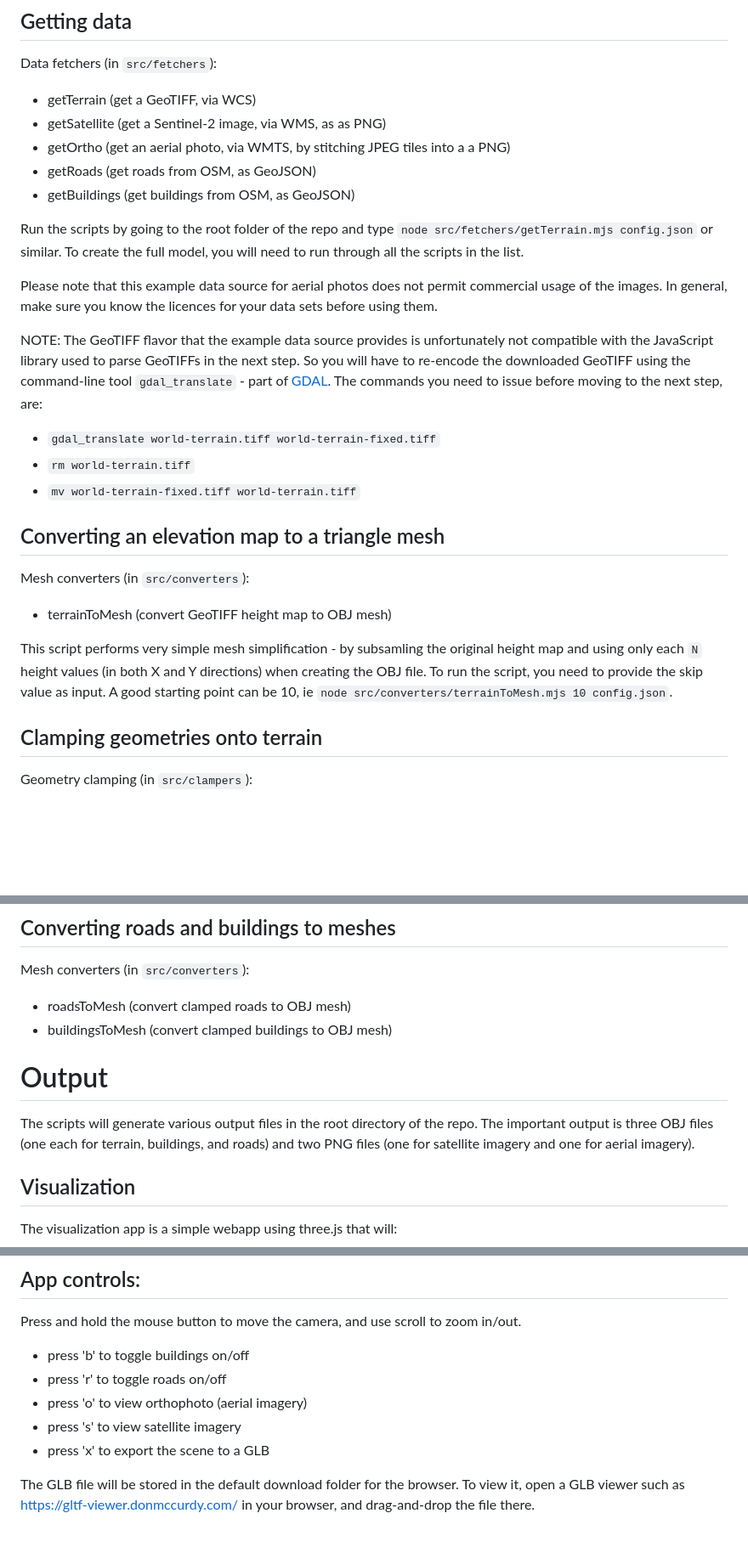
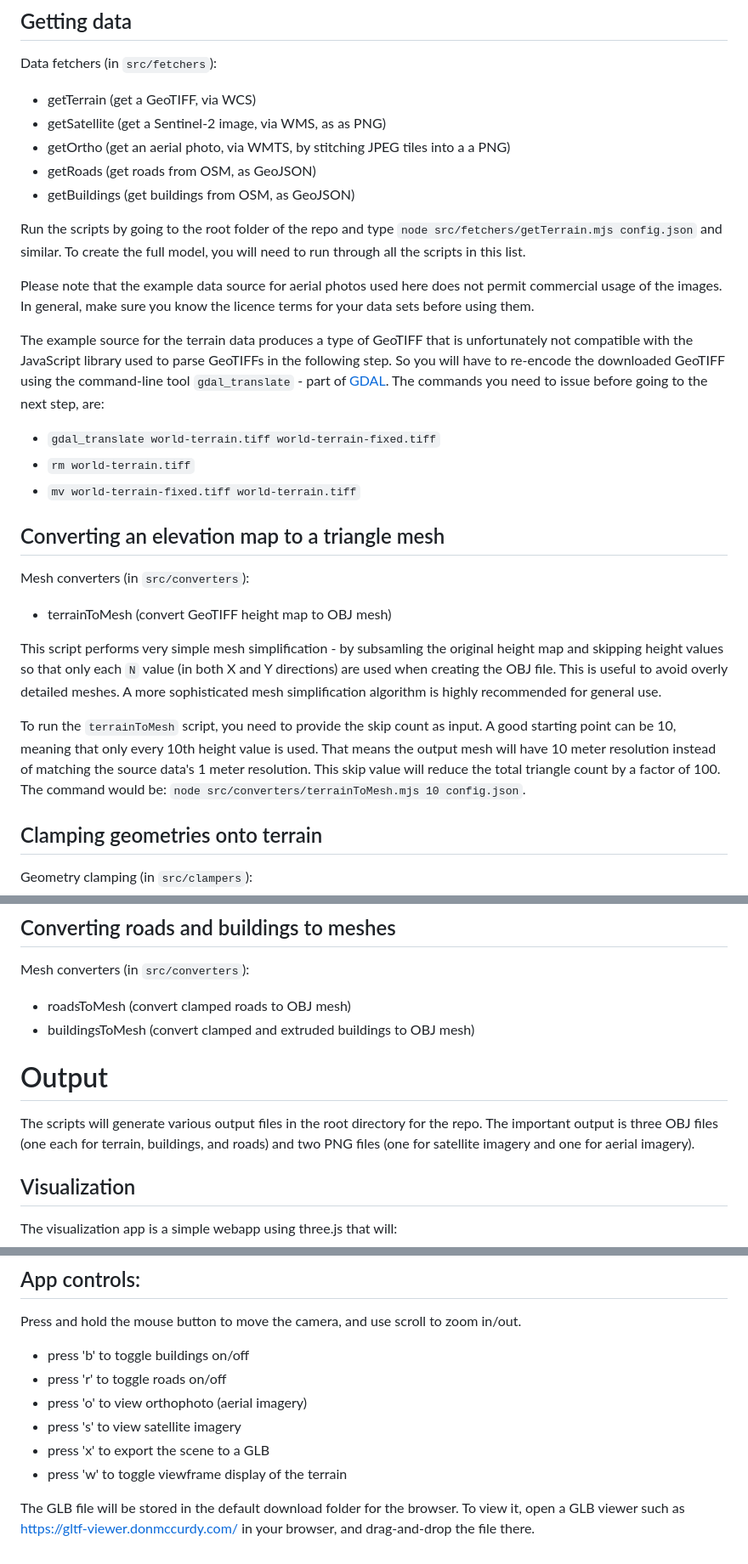
Before and after one commit to kristoffer-dyrkorn/javazone2024, a Markdown page: README.md, 3 parts joined by grey strips. Shown: that part at 85% size. Drawn GitHub-style; blank space fills up the shorter version.

Commit message:
Small fixups

```diff
--- a/README.md
+++ b/README.md
@@ -28,11 +28,11 @@ Data fetchers (in `src/fetchers`):
 - getRoads (get roads from OSM, as GeoJSON)
 - getBuildings (get buildings from OSM, as GeoJSON)
 
-Run the scripts by going to the root folder of the repo and type `node src/fetchers/getTerrain.mjs config.json` or similar. To create the full model, you will need to run through all the scripts in the list.
+Run the scripts by going to the root folder of the repo and type `node src/fetchers/getTerrain.mjs config.json` and similar. To create the full model, you will need to run through all the scripts in this list.
 
-Please note that this example data source for aerial photos does not permit commercial usage of the images. In general, make sure you know the licences for your data sets before using them.
+Please note that the example data source for aerial photos used here does not permit commercial usage of the images. In general, make sure you know the licence terms for your data sets before using them.
 
-NOTE: The GeoTIFF flavor that the example data source provides is unfortunately not compatible with the JavaScript library used to parse GeoTIFFs in the next step. So you will have to re-encode the downloaded GeoTIFF using the command-line tool `gdal_translate` - part of [GDAL](https://www.gdal.org/). The commands you need to issue before moving to the next step, are:
+The example source for the terrain data produces a type of GeoTIFF that is unfortunately not compatible with the JavaScript library used to parse GeoTIFFs in the following step. So you will have to re-encode the downloaded GeoTIFF using the command-line tool `gdal_translate` - part of [GDAL](https://www.gdal.org/). The commands you need to issue before going to the next step, are:
 
 - `gdal_translate world-terrain.tiff world-terrain-fixed.tiff`
 - `rm world-terrain.tiff`
@@ -44,7 +44,9 @@ Mesh converters (in `src/converters`):
 
 - terrainToMesh (convert GeoTIFF height map to OBJ mesh)
 
-This script performs very simple mesh simplification - by subsamling the original height map and using only each `N` height values (in both X and Y directions) when creating the OBJ file. To run the script, you need to provide the skip value as input. A good starting point can be 10, ie `node src/converters/terrainToMesh.mjs 10 config.json`.
+This script performs very simple mesh simplification - by subsamling the original height map and skipping height values so that only each `N` value (in both X and Y directions) are used when creating the OBJ file. This is useful to avoid overly detailed meshes. A more sophisticated mesh simplification algorithm is highly recommended for general use.
+
+To run the `terrainToMesh` script, you need to provide the skip count as input. A good starting point can be 10, meaning that only every 10th height value is used. That means the output mesh will have 10 meter resolution instead of matching the source data's 1 meter resolution. This skip value will reduce the total triangle count by a factor of 100. The command would be: `node src/converters/terrainToMesh.mjs 10 config.json`.
 
 ## Clamping geometries onto terrain
 
@@ -58,11 +60,11 @@ Geometry clamping (in `src/clampers`):
 Mesh converters (in `src/converters`):
 
 - roadsToMesh (convert clamped roads to OBJ mesh)
-- buildingsToMesh (convert clamped buildings to OBJ mesh)
+- buildingsToMesh (convert clamped and extruded buildings to OBJ mesh)
 
 # Output
 
-The scripts will generate various output files in the root directory of the repo. The important output is three OBJ files (one each for terrain, buildings, and roads) and two PNG files (one for satellite imagery and one for aerial imagery).
+The scripts will generate various output files in the root directory for the repo. The important output is three OBJ files (one each for terrain, buildings, and roads) and two PNG files (one for satellite imagery and one for aerial imagery).
 
 ## Visualization
 
@@ -86,5 +88,6 @@ Press and hold the mouse button to move the camera, and use scroll to zoom in/ou
 - press 'o' to view orthophoto (aerial imagery)
 - press 's' to view satellite imagery
 - press 'x' to export the scene to a GLB
+- press 'w' to toggle viewframe display of the terrain
 
 The GLB file will be stored in the default download folder for the browser. To view it, open a GLB viewer such as https://gltf-viewer.donmccurdy.com/ in your browser, and drag-and-drop the file there.
```
